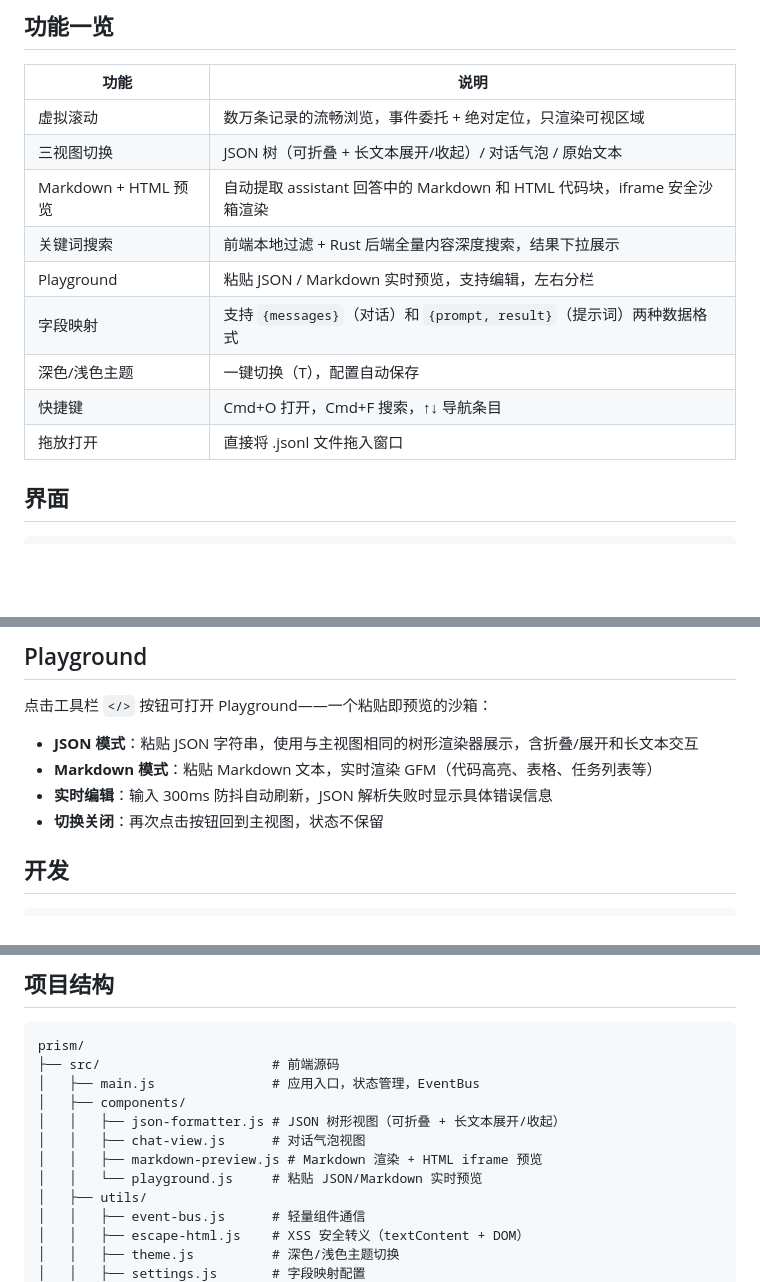
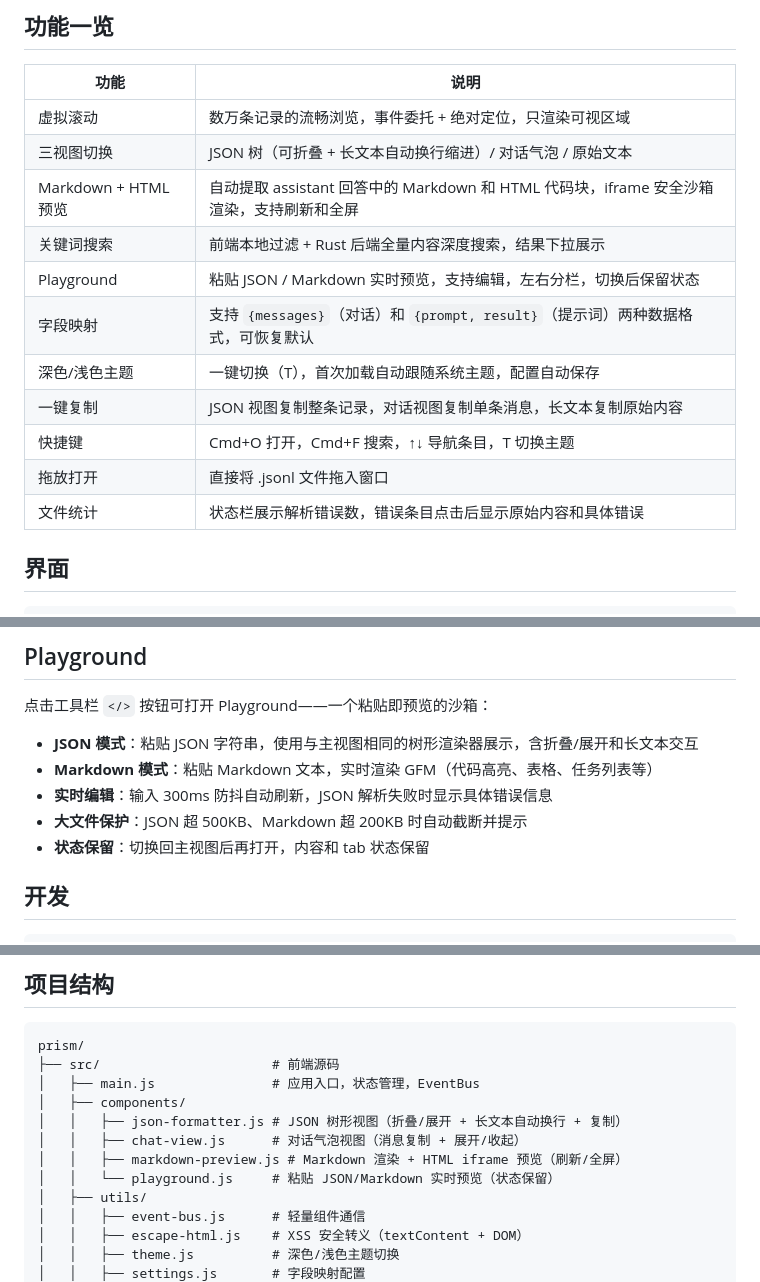
Before and after one commit to lxfu1/prism, a Markdown page: README.md, 3 parts joined by grey strips. GitHub-like rendering; blank space fills up the shorter version.

Commit message:
chore: readme 更新

```diff
--- a/README.md
+++ b/README.md
@@ -31,14 +31,16 @@ Prism 是一个桌面应用，用于浏览和检查 **JSONL 格式的 AI 训练/
 | 功能                 | 说明                                                                     |
 | -------------------- | ------------------------------------------------------------------------ |
 | 虚拟滚动             | 数万条记录的流畅浏览，事件委托 + 绝对定位，只渲染可视区域                |
-| 三视图切换           | JSON 树（可折叠 + 长文本展开/收起）/ 对话气泡 / 原始文本                 |
-| Markdown + HTML 预览 | 自动提取 assistant 回答中的 Markdown 和 HTML 代码块，iframe 安全沙箱渲染 |
+| 三视图切换           | JSON 树（可折叠 + 长文本自动换行缩进）/ 对话气泡 / 原始文本             |
+| Markdown + HTML 预览 | 自动提取 assistant 回答中的 Markdown 和 HTML 代码块，iframe 安全沙箱渲染，支持刷新和全屏 |
 | 关键词搜索           | 前端本地过滤 + Rust 后端全量内容深度搜索，结果下拉展示                   |
-| Playground           | 粘贴 JSON / Markdown 实时预览，支持编辑，左右分栏                        |
-| 字段映射             | 支持 `{messages}`（对话）和 `{prompt, result}`（提示词）两种数据格式     |
-| 深色/浅色主题        | 一键切换（T），配置自动保存                                              |
-| 快捷键               | Cmd+O 打开，Cmd+F 搜索，↑↓ 导航条目                                      |
+| Playground           | 粘贴 JSON / Markdown 实时预览，支持编辑，左右分栏，切换后保留状态        |
+| 字段映射             | 支持 `{messages}`（对话）和 `{prompt, result}`（提示词）两种数据格式，可恢复默认     |
+| 深色/浅色主题        | 一键切换（T），首次加载自动跟随系统主题，配置自动保存                     |
+| 一键复制             | JSON 视图复制整条记录，对话视图复制单条消息，长文本复制原始内容           |
+| 快捷键               | Cmd+O 打开，Cmd+F 搜索，↑↓ 导航条目，T 切换主题                          |
 | 拖放打开             | 直接将 .jsonl 文件拖入窗口                                               |
+| 文件统计             | 状态栏展示解析错误数，错误条目点击后显示原始内容和具体错误               |
 
 ## 界面
 
@@ -140,7 +142,8 @@ Prism 支持两种 JSONL 格式，通过**字段映射设置**灵活适配。
 - **JSON 模式**：粘贴 JSON 字符串，使用与主视图相同的树形渲染器展示，含折叠/展开和长文本交互
 - **Markdown 模式**：粘贴 Markdown 文本，实时渲染 GFM（代码高亮、表格、任务列表等）
 - **实时编辑**：输入 300ms 防抖自动刷新，JSON 解析失败时显示具体错误信息
-- **切换关闭**：再次点击按钮回到主视图，状态不保留
+- **大文件保护**：JSON 超 500KB、Markdown 超 200KB 时自动截断并提示
+- **状态保留**：切换回主视图后再打开，内容和 tab 状态保留
 
 ## 开发
 
@@ -171,10 +174,10 @@ prism/
 ├── src/                      # 前端源码
 │   ├── main.js               # 应用入口，状态管理，EventBus
 │   ├── components/
-│   │   ├── json-formatter.js # JSON 树形视图（可折叠 + 长文本展开/收起）
-│   │   ├── chat-view.js      # 对话气泡视图
-│   │   ├── markdown-preview.js # Markdown 渲染 + HTML iframe 预览
-│   │   └── playground.js     # 粘贴 JSON/Markdown 实时预览
+│   │   ├── json-formatter.js # JSON 树形视图（折叠/展开 + 长文本自动换行 + 复制）
+│   │   ├── chat-view.js      # 对话气泡视图（消息复制 + 展开/收起）
+│   │   ├── markdown-preview.js # Markdown 渲染 + HTML iframe 预览（刷新/全屏）
+│   │   └── playground.js     # 粘贴 JSON/Markdown 实时预览（状态保留）
 │   ├── utils/
 │   │   ├── event-bus.js      # 轻量组件通信
 │   │   ├── escape-html.js    # XSS 安全转义（textContent + DOM）
```
